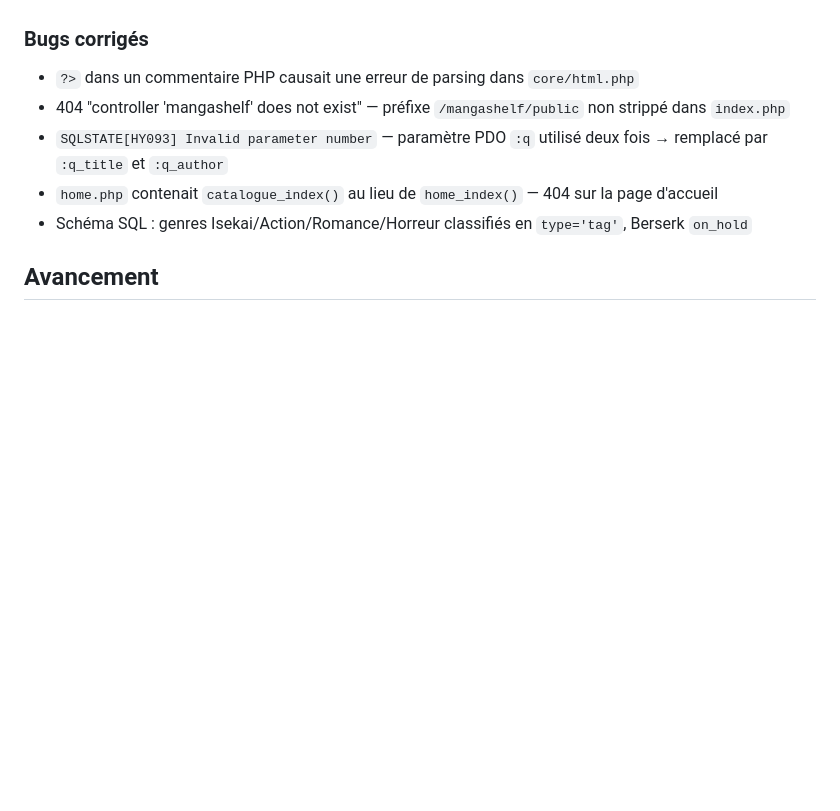
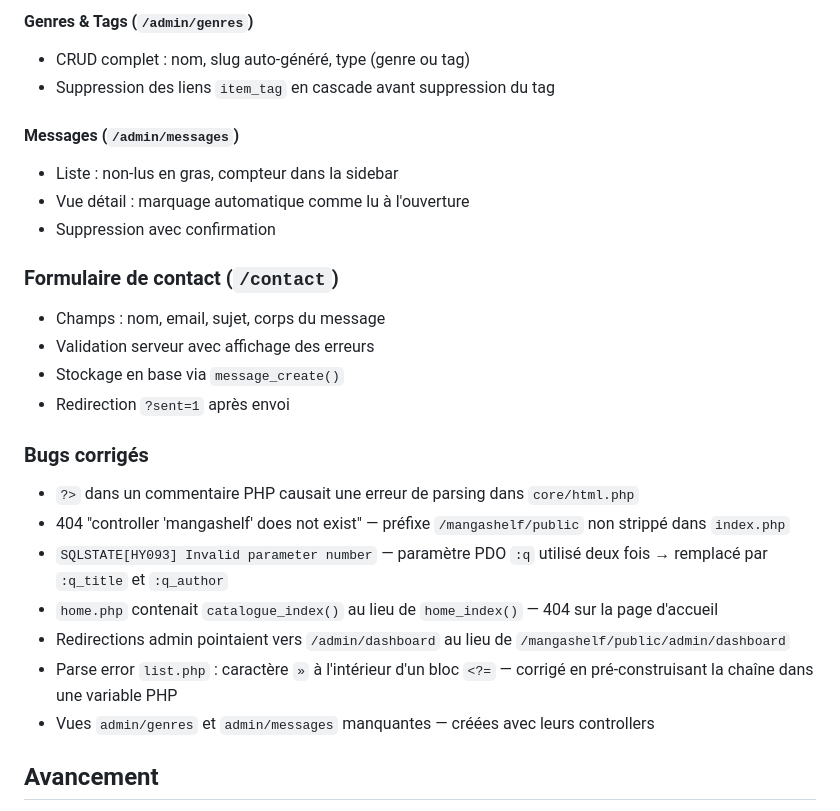
Before and after one commit to Medardo0/atelier---MangaShelf-, a Markdown page: README.md, the part around one of its changes. Drawn GitHub-style; blank space fills up the shorter version.

```diff
--- a/README.md
+++ b/README.md
@@ -101,3 +120,20 @@ Grammaire URL choisie : **query string** (`/catalogue?q=...&genres[]=...&page=2&
+#### Genres & Tags (`/admin/genres`)
+
+- CRUD complet : nom, slug auto-généré, type (genre ou tag)
+- Suppression des liens `item_tag` en cascade avant suppression du tag
+
+#### Messages (`/admin/messages`)
+
+- Liste : non-lus en gras, compteur dans la sidebar
+- Vue détail : marquage automatique comme lu à l'ouverture
+- Suppression avec confirmation
+
+### Formulaire de contact (`/contact`)
+
+- Champs : nom, email, sujet, corps du message
+- Validation serveur avec affichage des erreurs
+- Stockage en base via `message_create()`
+- Redirection `?sent=1` après envoi
 
 ### Bugs corrigés
 
@@ -105,7 +141,9 @@ Grammaire URL choisie : **query string** (`/catalogue?q=...&genres[]=...&page=2&
 - 404 "controller 'mangashelf' does not exist" — préfixe `/mangashelf/public` non strippé dans `index.php`
 - `SQLSTATE[HY093] Invalid parameter number` — paramètre PDO `:q` utilisé deux fois → remplacé par `:q_title` et `:q_author`
 - `home.php` contenait `catalogue_index()` au lieu de `home_index()` — 404 sur la page d'accueil
-- Schéma SQL : genres Isekai/Action/Romance/Horreur classifiés en `type='tag'`, Berserk `on_hold`
+- Redirections admin pointaient vers `/admin/dashboard` au lieu de `/mangashelf/public/admin/dashboard`
+- Parse error `list.php` : caractère `»` à l'intérieur d'un bloc `<?=` — corrigé en pré-construisant la chaîne dans une variable PHP
+- Vues `admin/genres` et `admin/messages` manquantes — créées avec leurs controllers
 
 ## Avancement
 
```
Also changed, not shown: other parts of README.md (+39 -45 lines).
